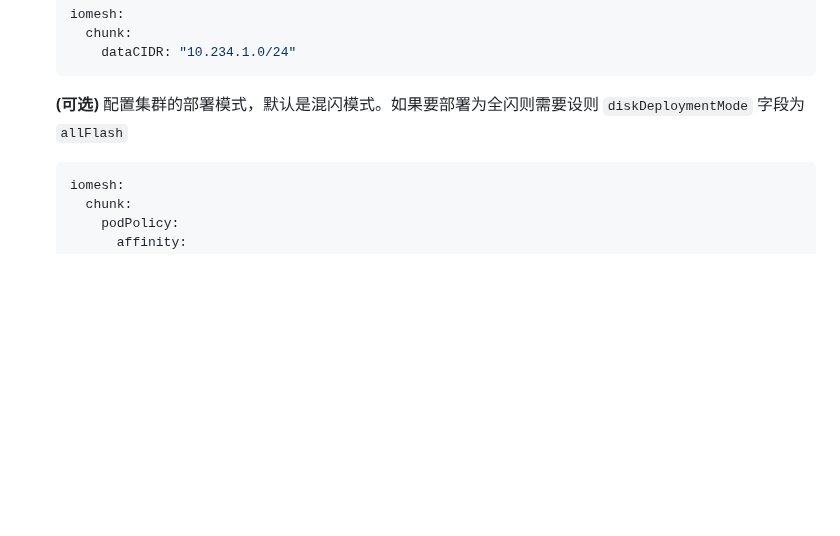
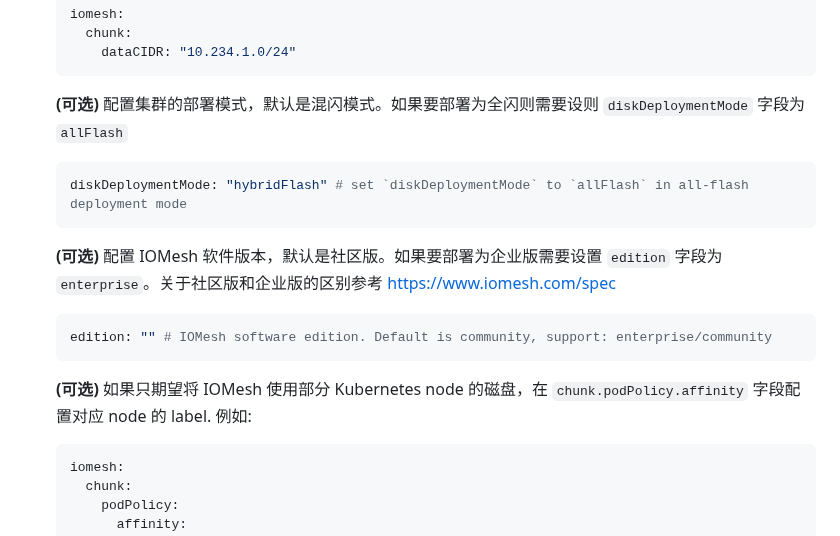
Before and after one commit to iomesh/docs_cn, a Markdown page: docs/deploy/install-iomesh.md, the part around the change. Drawn GitHub-style; blank space fills up the shorter version.

Commit message:
补充离线安装设置企业/社区版方式说明

````diff
--- a/docs/deploy/install-iomesh.md
+++ b/docs/deploy/install-iomesh.md
@@ -227,7 +227,19 @@ podman load --input ./images/iomesh-offline-images.tar
         dataCIDR: "10.234.1.0/24"
     ```
 
-    **(可选)** 配置集群的部署模式，默认是混闪模式。如果要部署为全闪则需要设则 `diskDeploymentMode` 字段为`allFlash`
+   **(可选)** 配置集群的部署模式，默认是混闪模式。如果要部署为全闪则需要设则 `diskDeploymentMode` 字段为`allFlash`
+
+    ```yaml
+    diskDeploymentMode: "hybridFlash" # set `diskDeploymentMode` to `allFlash` in all-flash deployment mode
+    ```
+
+   **(可选)** 配置 IOMesh 软件版本，默认是社区版。如果要部署为企业版需要设置 `edition` 字段为`enterprise`。关于社区版和企业版的区别参考 https://www.iomesh.com/spec
+
+    ```yaml
+    edition: "" # IOMesh software edition. Default is community, support: enterprise/community
+    ```
+
+   **(可选)** 如果只期望将 IOMesh 使用部分 Kubernetes node 的磁盘，在 `chunk.podPolicy.affinity` 字段配置对应 node 的 label. 例如:
 
    ```yaml
    iomesh:
````
